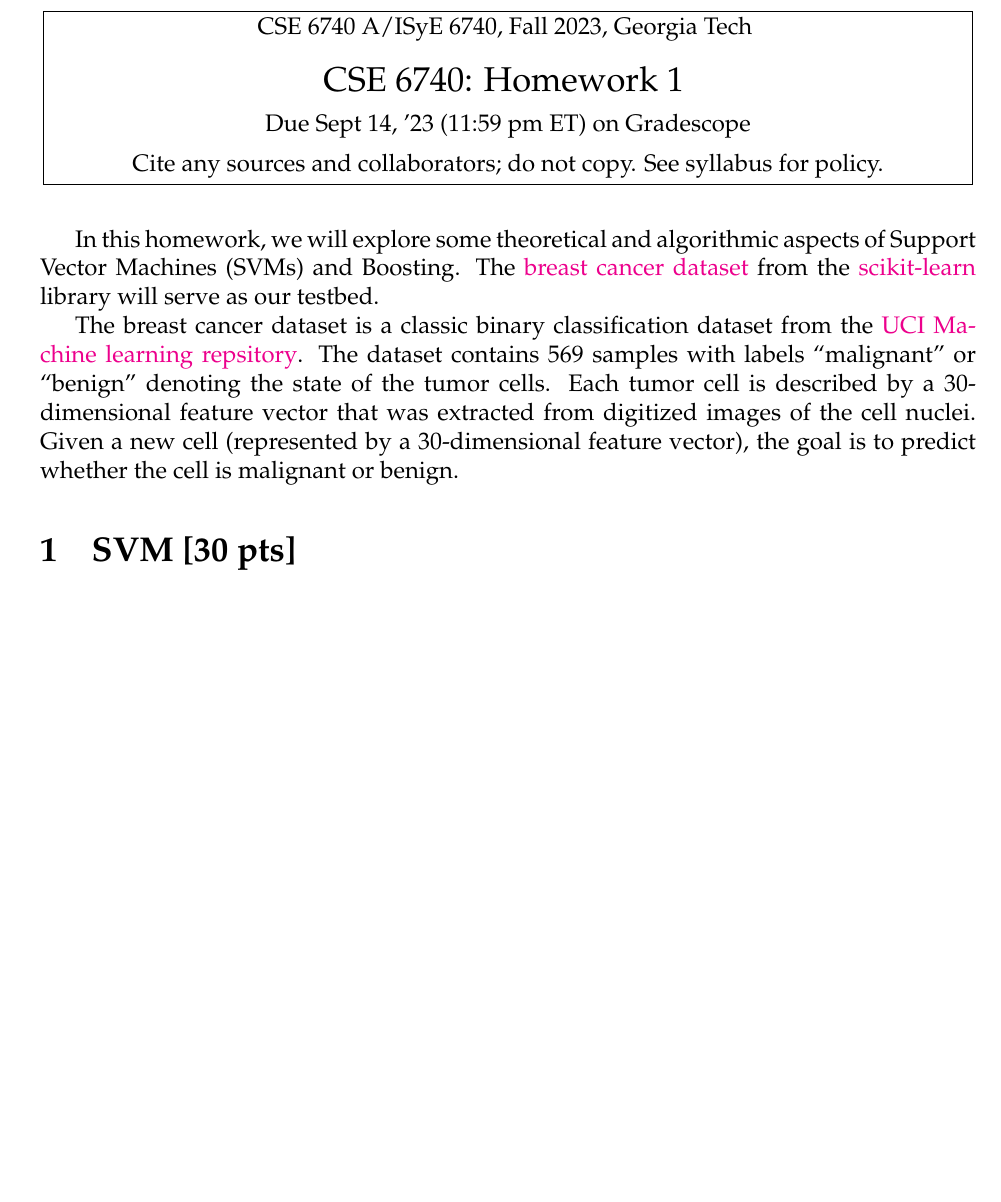
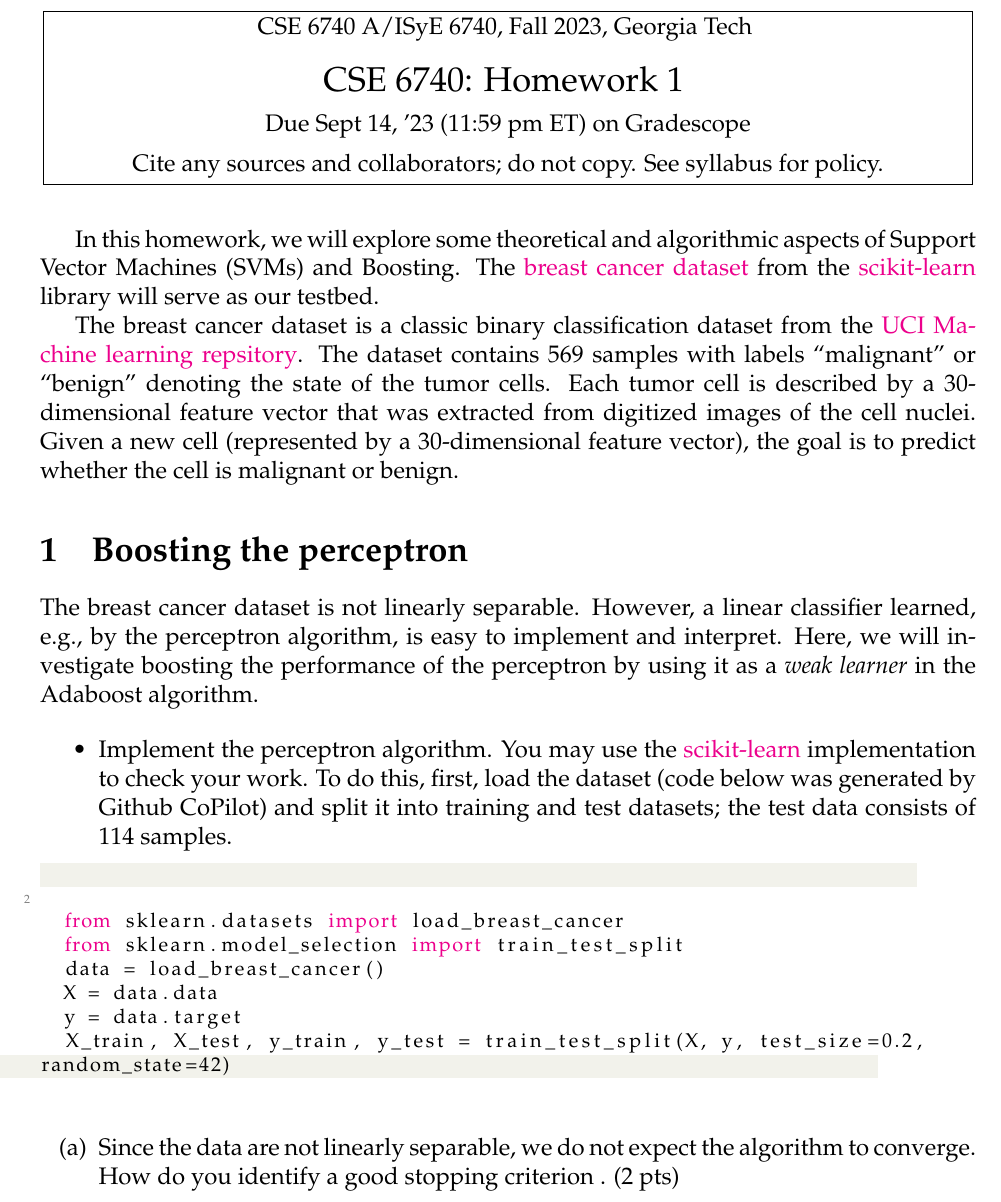
Before and after one commit to ni-sha-c/CSE-6740-Fall23, a LaTeX problem sheet (source/homework2.tex): part of the page, cut so that both start at the same text, the shorter picture padded with empty space. Compiled offline with pdfLaTeX.

Commit message:
start with boosting question

```diff
--- a/source/homework2.tex
+++ b/source/homework2.tex
@@ -36,7 +36,23 @@ In this homework, we will explore some theoretical and algorithmic aspects of Su
 The breast cancer dataset is a classic binary classification dataset from the \href{https://archive.ics.uci.edu/dataset/17/breast+cancer+wisconsin+diagnostic}{UCI Machine learning repsitory}. The dataset contains 569 samples with labels ``malignant'' or ``benign'' denoting the state of the tumor cells. Each tumor cell is described by a 30-dimensional feature vector that was extracted from digitized images of the cell nuclei. Given a new cell (represented by a 30-dimensional feature vector), the goal is to predict whether the cell is malignant or benign.
 
 
-\section{SVM [30 pts]}
+\section{Boosting the perceptron}
+The breast cancer dataset is not linearly separable. However, a linear classifier learned, e.g., by the perceptron algorithm, is easy to implement and interpret. Here, we will investigate boosting the performance of the perceptron by using it as a \emph{weak learner} in the Adaboost algorithm.
+
+
+\begin{itemize}
+	\item Implement the perceptron algorithm. You may use the \href{https://scikit-learn.org/stable/modules/generated/sklearn.linear_model.Perceptron.html}{scikit-learn} implementation to check your work. To do this, first, load the dataset (code below was generated by Github CoPilot) and split it into training and test datasets; the test data consists of 114 samples.
+	\begin{lstlisting}[language=Python]
+	from sklearn.datasets import load_breast_cancer
+	from sklearn.model_selection import train_test_split
+	data = load_breast_cancer()
+	X = data.data
+	y = data.target
+	X_train, X_test, y_train, y_test = train_test_split(X, y, test_size=0.2, random_state=42)
+	\end{lstlisting}
+	\item[(a)] Since the data are not linearly separable, we do not expect the algorithm to converge. How do you identify a good stopping criterion . (2 pts)
+
+\end{itemize}
 
 
 
```
Also changed, not shown: 1 other file.
